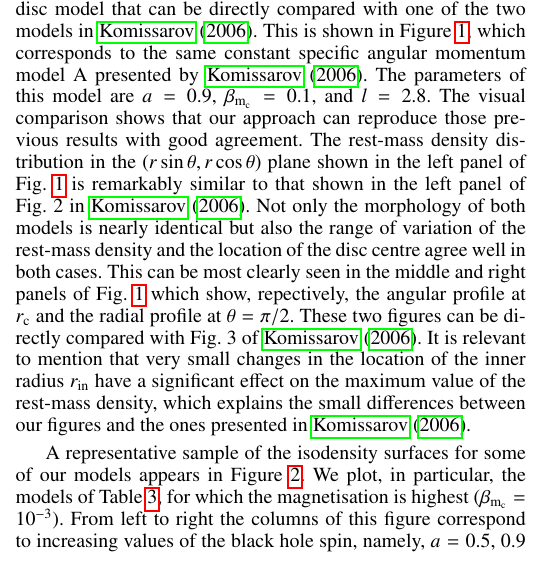
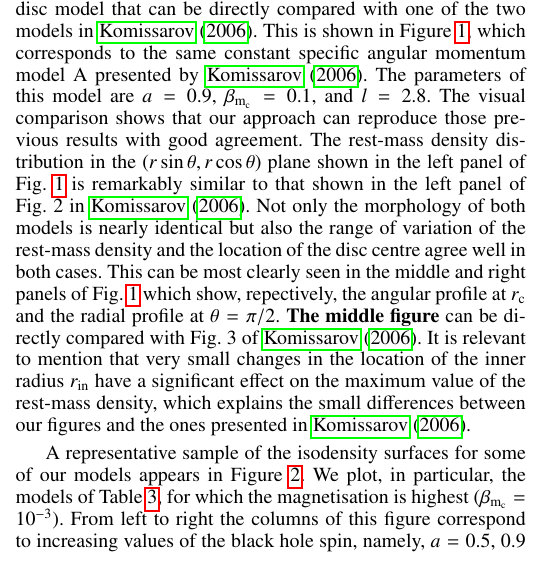
Before and after one commit to SergioGimeno/papers, a LaTeX paper (paper_revised_v2/paper_revised_v2.tex): part of one column of page 4 of 9, cut so that both start at the same text. Compiled offline with pdfLaTeX.

Commit message:
final version

```diff
--- a/paper_revised_v2/paper_revised_v2.tex
+++ b/paper_revised_v2/paper_revised_v2.tex
@@ -304,7 +304,7 @@ To reduce the number of free parameters to build the initial models we do as in~
 We note in particular that the radii of the maximum fluid pressure and magnetic pressure, $r_{{\rm{max}}}$ and $r_{{\mathrm{m, max}}}$, respectively, for the same value of $\beta_{\mathrm{m}_{\mathrm{c}}}$, never coincide. This also reflects the fact that constant fluid pressure surfaces do not coincide with constant magnetic pressure surfaces.
 
 We start by assessing our procedure by first building an extra disc model that can be directly compared with one of the two models in~\citet{Komissarov:2006}. This is shown in Figure~\ref{komissarov}, which corresponds to the same constant specific angular momentum model A presented by~\citet{Komissarov:2006}. The parameters of this model are $a=0.9$, $\beta_{\mathrm{m}_{\mathrm{c}}}=0.1$, and $l=2.8$.
-The visual comparison shows that our approach can reproduce those previous results with good agreement. The rest-mass density distribution in the $(r\sin\theta,r\cos\theta)$ plane shown in the left panel of Fig.~\ref{komissarov} is remarkably similar to that shown in the left panel of Fig.~2 in~\citet{Komissarov:2006}. Not only the morphology of both models is nearly identical but also the range of variation of the rest-mass density and the location of the disc centre agree well in both cases. This can be most clearly seen in the middle and right panels of Fig.~\ref{komissarov} which show, repectively, the angular profile at $r_{\rm c}$ and the radial profile at $\theta=\pi/2$. These two figures can be directly compared with Fig.~3 of~\citet{Komissarov:2006}. It is relevant to mention that very small changes in the location of the inner radius $r_{\mathrm{in}}$ have a significant effect on the maximum value of the rest-mass density, which explains the small differences between our figures and the ones presented in~\citet{Komissarov:2006}.
+The visual comparison shows that our approach can reproduce those previous results with good agreement. The rest-mass density distribution in the $(r\sin\theta,r\cos\theta)$ plane shown in the left panel of Fig.~\ref{komissarov} is remarkably similar to that shown in the left panel of Fig.~2 in~\citet{Komissarov:2006}. Not only the morphology of both models is nearly identical but also the range of variation of the rest-mass density and the location of the disc centre agree well in both cases. This can be most clearly seen in the middle and right panels of Fig.~\ref{komissarov} which show, repectively, the angular profile at $r_{\rm c}$ and the radial profile at $\theta=\pi/2$. {\bf The middle figure} can be directly compared with Fig.~3 of~\citet{Komissarov:2006}. It is relevant to mention that very small changes in the location of the inner radius $r_{\mathrm{in}}$ have a significant effect on the maximum value of the rest-mass density, which explains the small differences between our figures and the ones presented in~\citet{Komissarov:2006}.
 
 \begin{table}
 \caption{List of models for $\beta_{\mathrm{m}_{\mathrm{c}}} = 10^{-3}$. The naming of the models and the parameters reported in the columns are as in Table~\ref{table:1}.}
```
Also changed, not shown: paper_revised_v2/paper_revised_v2.tex (2 more changed lines).
